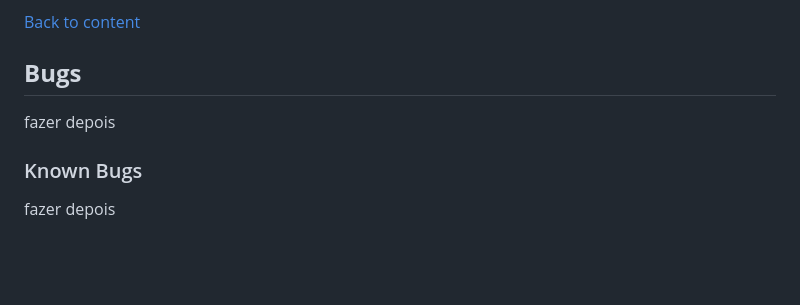
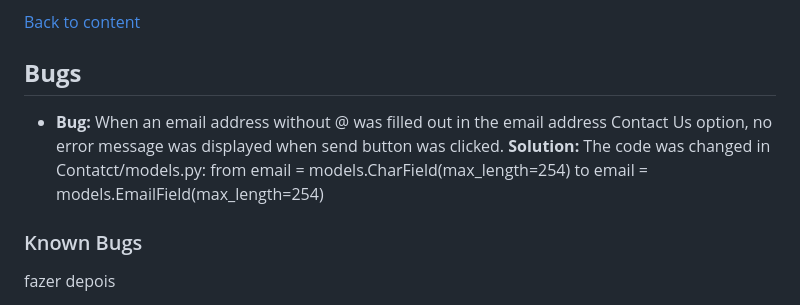
Before and after one commit to pagioro/The_Good_Reader, a Markdown page: README.md, the part around the change. Rendered like a GitHub page; blank space fills up the shorter version.

Commit message:
started add bugs on readme file

```diff
--- a/README.md
+++ b/README.md
@@ -567,8 +567,11 @@ Testing was done manually throughout the development process. The full rundown o
 
 ## **Bugs**
 
+* **Bug:** When an email address without @ was filled out in the email address Contact Us option, no error message was displayed when send button was clicked.
+    **Solution:** The code was changed in Contatct/models.py:
+from email = models.CharField(max_length=254)
+to email = models.EmailField(max_length=254)
 
-fazer depois
 
 
 ### Known Bugs
```
